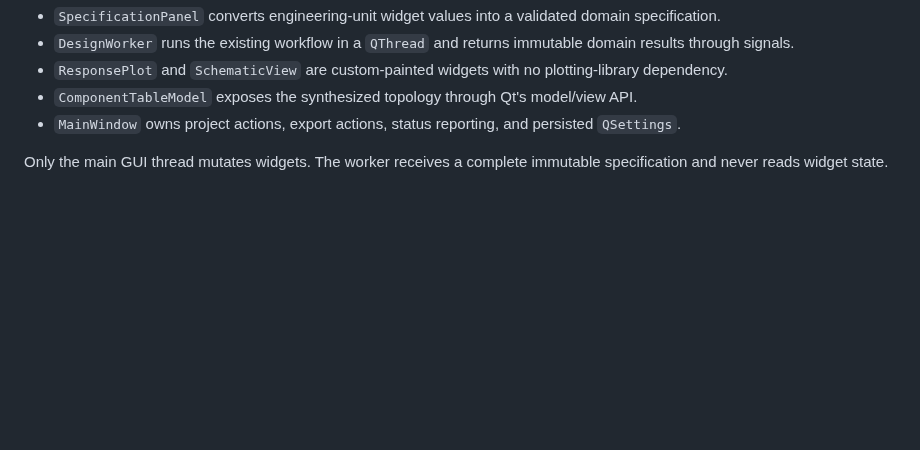
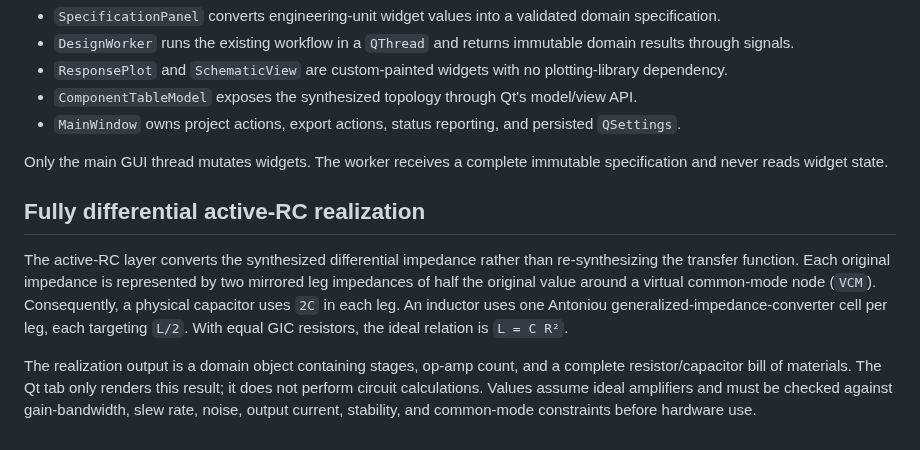
Before and after one commit to alexyudragonsword-collab/filter_design_codex, a Markdown page: docs/architecture.md, the part around the change. Drawn GitHub-style; blank space fills up the shorter version.

```diff
--- a/docs/architecture.md
+++ b/docs/architecture.md
@@ -54,3 +54,10 @@ The desktop layer uses Qt for Python (PySide6) and is split by responsibility:
 - `MainWindow` owns project actions, export actions, status reporting, and persisted `QSettings`.
 
 Only the main GUI thread mutates widgets. The worker receives a complete immutable specification and never reads widget state.
+
+
+## Fully differential active-RC realization
+
+The active-RC layer converts the synthesized differential impedance rather than re-synthesizing the transfer function. Each original impedance is represented by two mirrored leg impedances of half the original value around a virtual common-mode node (`VCM`). Consequently, a physical capacitor uses `2C` in each leg. An inductor uses one Antoniou generalized-impedance-converter cell per leg, each targeting `L/2`. With equal GIC resistors, the ideal relation is `L = C R²`.
+
+The realization output is a domain object containing stages, op-amp count, and a complete resistor/capacitor bill of materials. The Qt tab only renders this result; it does not perform circuit calculations. Values assume ideal amplifiers and must be checked against gain-bandwidth, slew rate, noise, output current, stability, and common-mode constraints before hardware use.
```
Also changed, not shown: README.md (+8 -1 lines), docs/images/fully-differential-active-rc.png (added), 10 other files.
